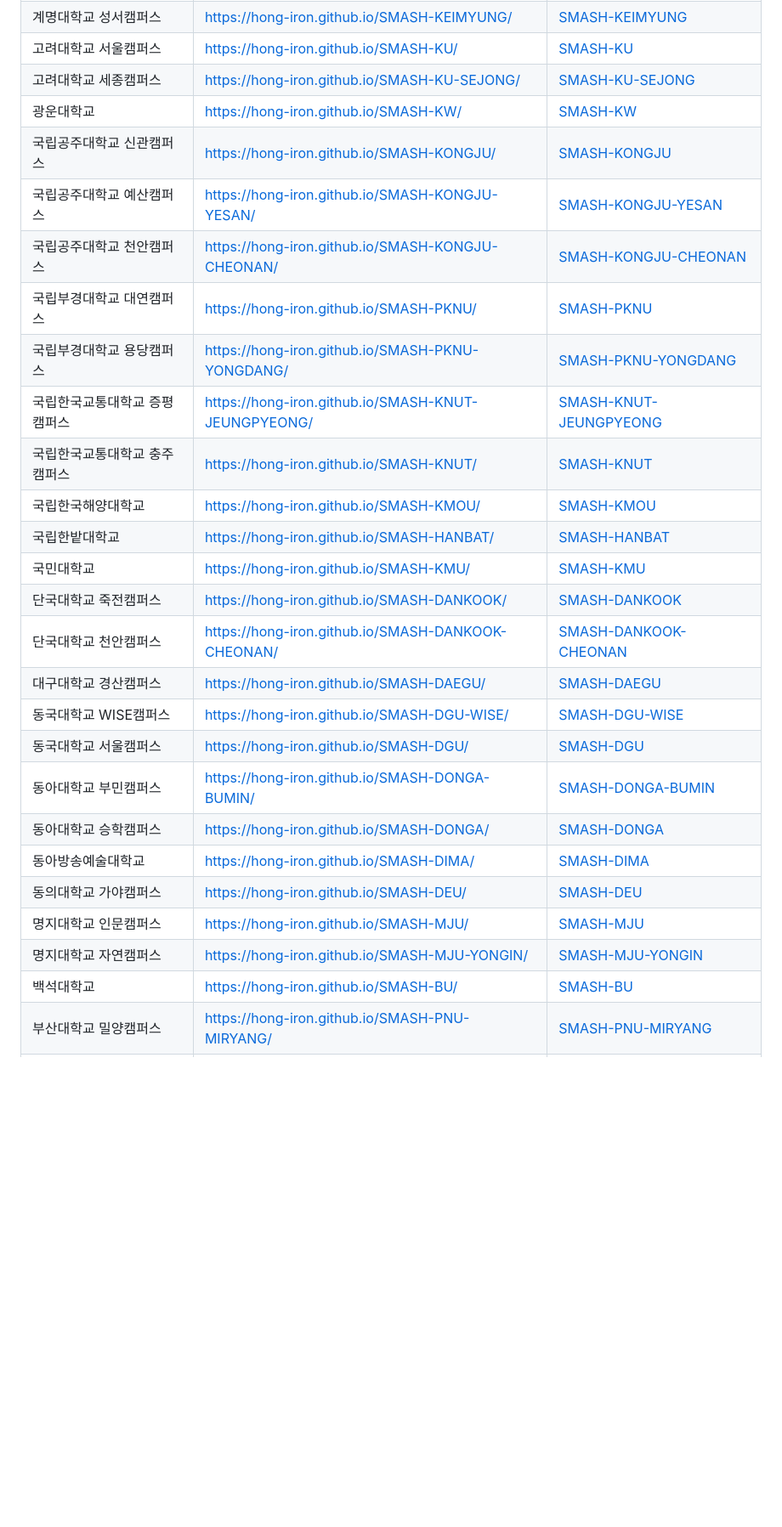
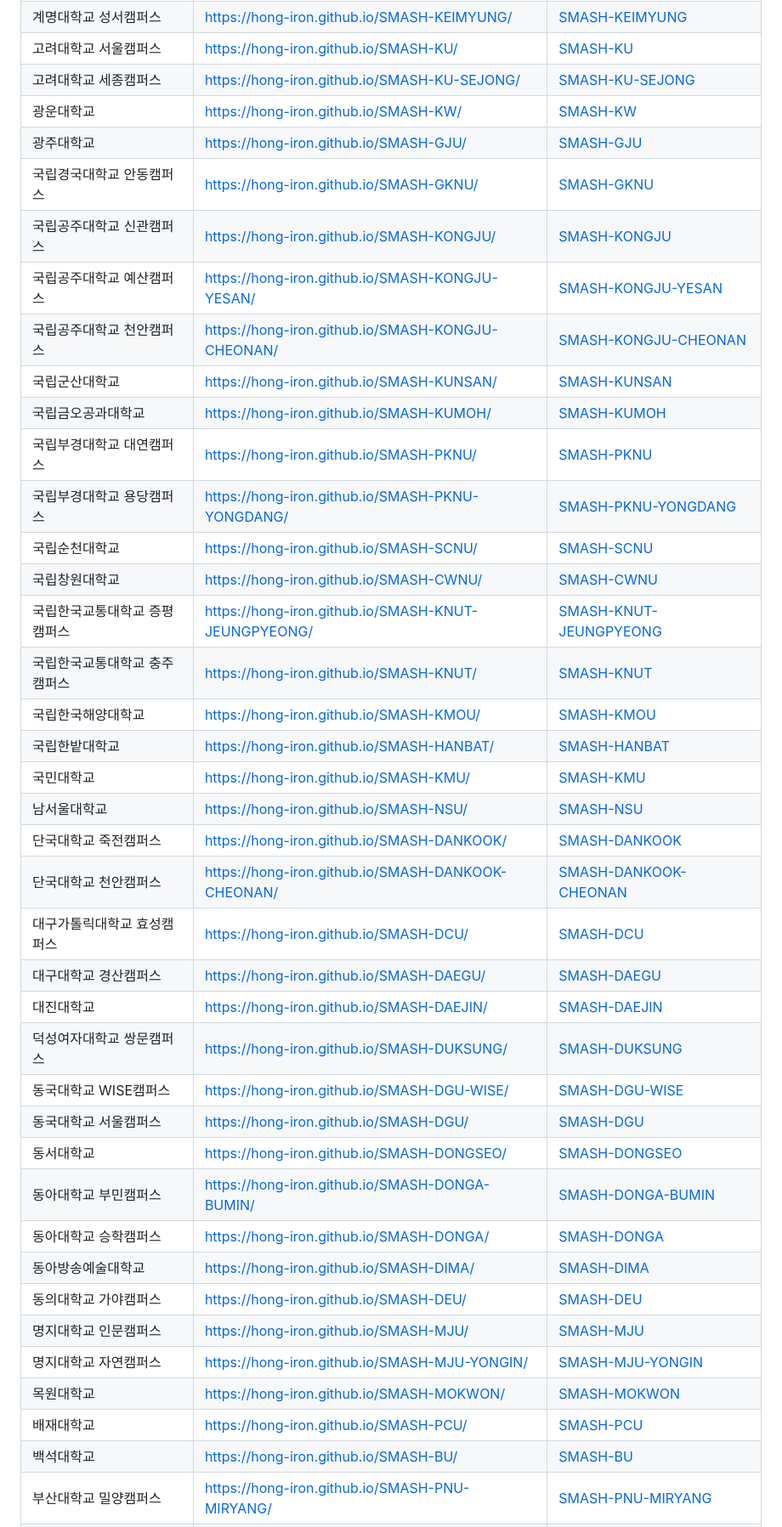
Before and after one commit to Hong-Iron/SMASH, a Markdown page: README.md, the part around one of its changes. Shown at 85% size. GitHub-like rendering; blank space fills up the shorter version.

```diff
--- a/README.md
+++ b/README.md
@@ -37,27 +43,40 @@
 | 고려대학교 서울캠퍼스 | https://hong-iron.github.io/SMASH-KU/ | [SMASH-KU](https://github.com/Hong-Iron/SMASH-KU) |
 | 고려대학교 세종캠퍼스 | https://hong-iron.github.io/SMASH-KU-SEJONG/ | [SMASH-KU-SEJONG](https://github.com/Hong-Iron/SMASH-KU-SEJONG) |
 | 광운대학교 | https://hong-iron.github.io/SMASH-KW/ | [SMASH-KW](https://github.com/Hong-Iron/SMASH-KW) |
+| 광주대학교 | https://hong-iron.github.io/SMASH-GJU/ | [SMASH-GJU](https://github.com/Hong-Iron/SMASH-GJU) |
+| 국립경국대학교 안동캠퍼스 | https://hong-iron.github.io/SMASH-GKNU/ | [SMASH-GKNU](https://github.com/Hong-Iron/SMASH-GKNU) |
 | 국립공주대학교 신관캠퍼스 | https://hong-iron.github.io/SMASH-KONGJU/ | [SMASH-KONGJU](https://github.com/Hong-Iron/SMASH-KONGJU) |
 | 국립공주대학교 예산캠퍼스 | https://hong-iron.github.io/SMASH-KONGJU-YESAN/ | [SMASH-KONGJU-YESAN](https://github.com/Hong-Iron/SMASH-KONGJU-YESAN) |
 | 국립공주대학교 천안캠퍼스 | https://hong-iron.github.io/SMASH-KONGJU-CHEONAN/ | [SMASH-KONGJU-CHEONAN](https://github.com/Hong-Iron/SMASH-KONGJU-CHEONAN) |
+| 국립군산대학교 | https://hong-iron.github.io/SMASH-KUNSAN/ | [SMASH-KUNSAN](https://github.com/Hong-Iron/SMASH-KUNSAN) |
+| 국립금오공과대학교 | https://hong-iron.github.io/SMASH-KUMOH/ | [SMASH-KUMOH](https://github.com/Hong-Iron/SMASH-KUMOH) |
 | 국립부경대학교 대연캠퍼스 | https://hong-iron.github.io/SMASH-PKNU/ | [SMASH-PKNU](https://github.com/Hong-Iron/SMASH-PKNU) |
 | 국립부경대학교 용당캠퍼스 | https://hong-iron.github.io/SMASH-PKNU-YONGDANG/ | [SMASH-PKNU-YONGDANG](https://github.com/Hong-Iron/SMASH-PKNU-YONGDANG) |
+| 국립순천대학교 | https://hong-iron.github.io/SMASH-SCNU/ | [SMASH-SCNU](https://github.com/Hong-Iron/SMASH-SCNU) |
+| 국립창원대학교 | https://hong-iron.github.io/SMASH-CWNU/ | [SMASH-CWNU](https://github.com/Hong-Iron/SMASH-CWNU) |
 | 국립한국교통대학교 증평캠퍼스 | https://hong-iron.github.io/SMASH-KNUT-JEUNGPYEONG/ | [SMASH-KNUT-JEUNGPYEONG](https://github.com/Hong-Iron/SMASH-KNUT-JEUNGPYEONG) |
 | 국립한국교통대학교 충주캠퍼스 | https://hong-iron.github.io/SMASH-KNUT/ | [SMASH-KNUT](https://github.com/Hong-Iron/SMASH-KNUT) |
 | 국립한국해양대학교 | https://hong-iron.github.io/SMASH-KMOU/ | [SMASH-KMOU](https://github.com/Hong-Iron/SMASH-KMOU) |
 | 국립한밭대학교 | https://hong-iron.github.io/SMASH-HANBAT/ | [SMASH-HANBAT](https://github.com/Hong-Iron/SMASH-HANBAT) |
 | 국민대학교 | https://hong-iron.github.io/SMASH-KMU/ | [SMASH-KMU](https://github.com/Hong-Iron/SMASH-KMU) |
+| 남서울대학교 | https://hong-iron.github.io/SMASH-NSU/ | [SMASH-NSU](https://github.com/Hong-Iron/SMASH-NSU) |
 | 단국대학교 죽전캠퍼스 | https://hong-iron.github.io/SMASH-DANKOOK/ | [SMASH-DANKOOK](https://github.com/Hong-Iron/SMASH-DANKOOK) |
 | 단국대학교 천안캠퍼스 | https://hong-iron.github.io/SMASH-DANKOOK-CHEONAN/ | [SMASH-DANKOOK-CHEONAN](https://github.com/Hong-Iron/SMASH-DANKOOK-CHEONAN) |
+| 대구가톨릭대학교 효성캠퍼스 | https://hong-iron.github.io/SMASH-DCU/ | [SMASH-DCU](https://github.com/Hong-Iron/SMASH-DCU) |
 | 대구대학교 경산캠퍼스 | https://hong-iron.github.io/SMASH-DAEGU/ | [SMASH-DAEGU](https://github.com/Hong-Iron/SMASH-DAEGU) |
+| 대진대학교 | https://hong-iron.github.io/SMASH-DAEJIN/ | [SMASH-DAEJIN](https://github.com/Hong-Iron/SMASH-DAEJIN) |
+| 덕성여자대학교 쌍문캠퍼스 | https://hong-iron.github.io/SMASH-DUKSUNG/ | [SMASH-DUKSUNG](https://github.com/Hong-Iron/SMASH-DUKSUNG) |
 | 동국대학교 WISE캠퍼스 | https://hong-iron.github.io/SMASH-DGU-WISE/ | [SMASH-DGU-WISE](https://github.com/Hong-Iron/SMASH-DGU-WISE) |
 | 동국대학교 서울캠퍼스 | https://hong-iron.github.io/SMASH-DGU/ | [SMASH-DGU](https://github.com/Hong-Iron/SMASH-DGU) |
+| 동서대학교 | https://hong-iron.github.io/SMASH-DONGSEO/ | [SMASH-DONGSEO](https://github.com/Hong-Iron/SMASH-DONGSEO) |
 | 동아대학교 부민캠퍼스 | https://hong-iron.github.io/SMASH-DONGA-BUMIN/ | [SMASH-DONGA-BUMIN](https://github.com/Hong-Iron/SMASH-DONGA-BUMIN) |
 | 동아대학교 승학캠퍼스 | https://hong-iron.github.io/SMASH-DONGA/ | [SMASH-DONGA](https://github.com/Hong-Iron/SMASH-DONGA) |
 | 동아방송예술대학교 | https://hong-iron.github.io/SMASH-DIMA/ | [SMASH-DIMA](https://github.com/Hong-Iron/SMASH-DIMA) |
 | 동의대학교 가야캠퍼스 | https://hong-iron.github.io/SMASH-DEU/ | [SMASH-DEU](https://github.com/Hong-Iron/SMASH-DEU) |
 | 명지대학교 인문캠퍼스 | https://hong-iron.github.io/SMASH-MJU/ | [SMASH-MJU](https://github.com/Hong-Iron/SMASH-MJU) |
 | 명지대학교 자연캠퍼스 | https://hong-iron.github.io/SMASH-MJU-YONGIN/ | [SMASH-MJU-YONGIN](https://github.com/Hong-Iron/SMASH-MJU-YONGIN) |
+| 목원대학교 | https://hong-iron.github.io/SMASH-MOKWON/ | [SMASH-MOKWON](https://github.com/Hong-Iron/SMASH-MOKWON) |
+| 배재대학교 | https://hong-iron.github.io/SMASH-PCU/ | [SMASH-PCU](https://github.com/Hong-Iron/SMASH-PCU) |
 | 백석대학교 | https://hong-iron.github.io/SMASH-BU/ | [SMASH-BU](https://github.com/Hong-Iron/SMASH-BU) |
 | 부산대학교 밀양캠퍼스 | https://hong-iron.github.io/SMASH-PNU-MIRYANG/ | [SMASH-PNU-MIRYANG](https://github.com/Hong-Iron/SMASH-PNU-MIRYANG) |
 | 부산대학교 부산캠퍼스 | https://hong-iron.github.io/SMASH-PNU/ | [SMASH-PNU](https://github.com/Hong-Iron/SMASH-PNU) |
```
Also changed, not shown: other parts of README.md (+26 -0 lines).
